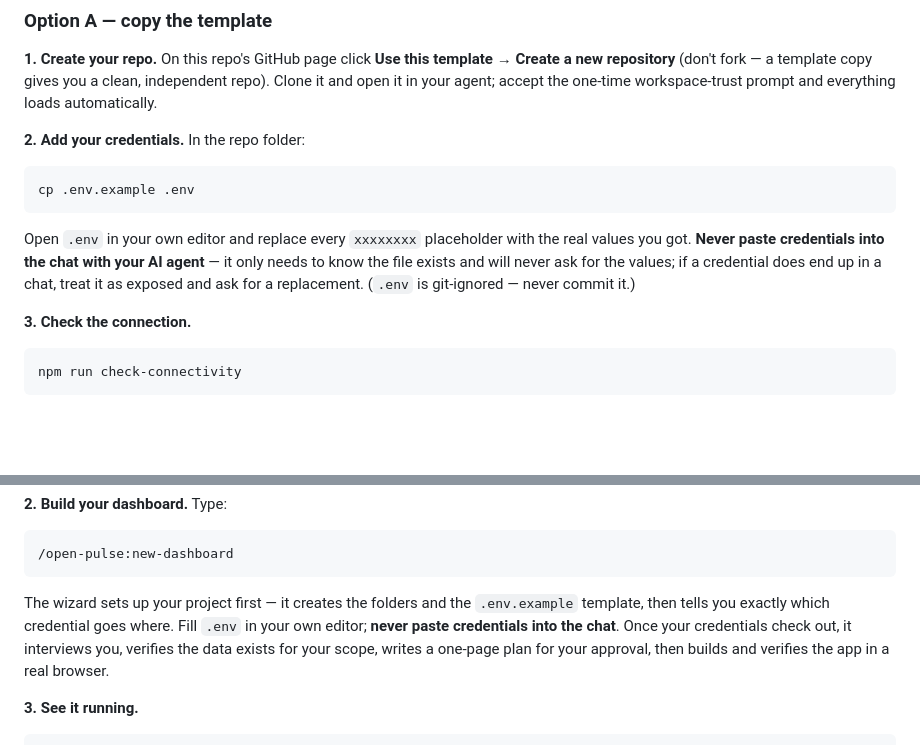
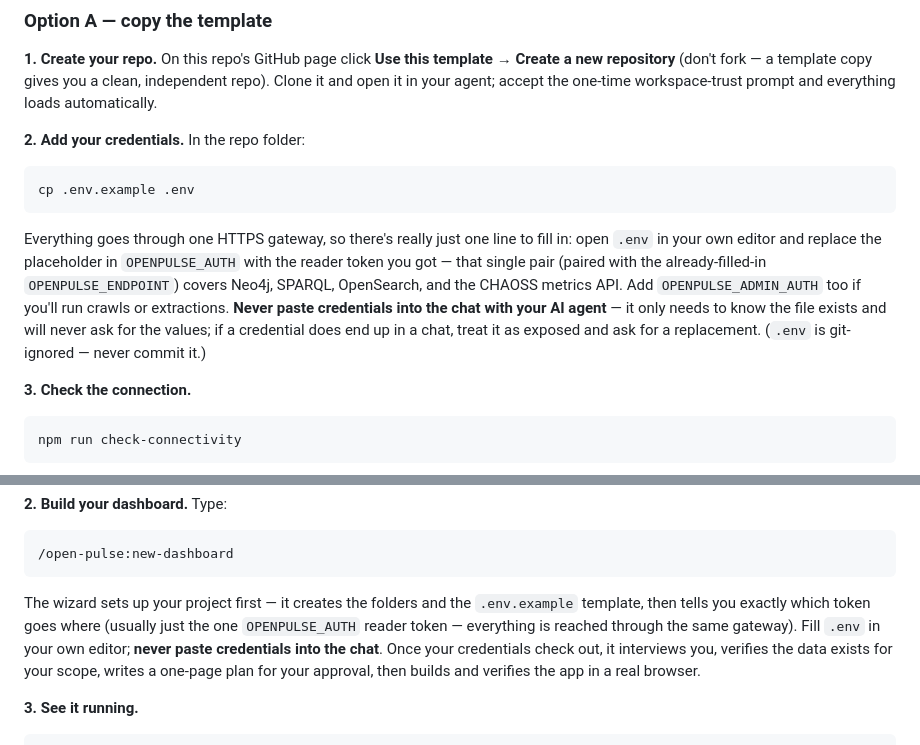
Before and after one commit to sdsc-ordes/open-pulse-webkit, a Markdown page: README.md, 2 parts joined by grey strips. Rendered like a GitHub page; blank space fills up the shorter version.

Commit message:
docs(readme): reflect the single-gateway-token .env setup
The store-by-store credential setup (Neo4j/SPARQL/OpenSearch/CHAOSS each
with their own auth) is gone now that everything routes through one
HTTPS gateway (OPENPULSE_ENDPOINT/OPENPULSE_AUTH). Update the install
steps so new users fill in one token instead of hunting for six.

````diff
--- a/README.md
+++ b/README.md
@@ -32,7 +32,7 @@ Pick **one** per project (combining them loads every skill twice), then follow t
 cp .env.example .env
 ```
 
-Open `.env` in your own editor and replace every `xxxxxxxx` placeholder with the real values you got. **Never paste credentials into the chat with your AI agent** — it only needs to know the file exists and will never ask for the values; if a credential does end up in a chat, treat it as exposed and ask for a replacement. (`.env` is git-ignored — never commit it.)
+Everything goes through one HTTPS gateway, so there's really just one line to fill in: open `.env` in your own editor and replace the placeholder in `OPENPULSE_AUTH` with the reader token you got — that single pair (paired with the already-filled-in `OPENPULSE_ENDPOINT`) covers Neo4j, SPARQL, OpenSearch, and the CHAOSS metrics API. Add `OPENPULSE_ADMIN_AUTH` too if you'll run crawls or extractions. **Never paste credentials into the chat with your AI agent** — it only needs to know the file exists and will never ask for the values; if a credential does end up in a chat, treat it as exposed and ask for a replacement. (`.env` is git-ignored — never commit it.)
 
 **3. Check the connection.**
 
@@ -84,7 +84,7 @@ The last command loads the freshly installed skills into your current session
 /open-pulse:new-dashboard
 ```
 
-The wizard sets up your project first — it creates the folders and the `.env.example` template, then tells you exactly which credential goes where. Fill `.env` in your own editor; **never paste credentials into the chat**. Once your credentials check out, it interviews you, verifies the data exists for your scope, writes a one-page plan for your approval, then builds and verifies the app in a real browser.
+The wizard sets up your project first — it creates the folders and the `.env.example` template, then tells you exactly which token goes where (usually just the one `OPENPULSE_AUTH` reader token — everything is reached through the same gateway). Fill `.env` in your own editor; **never paste credentials into the chat**. Once your credentials check out, it interviews you, verifies the data exists for your scope, writes a one-page plan for your approval, then builds and verifies the app in a real browser.
 
 **3. See it running.**
 
````
